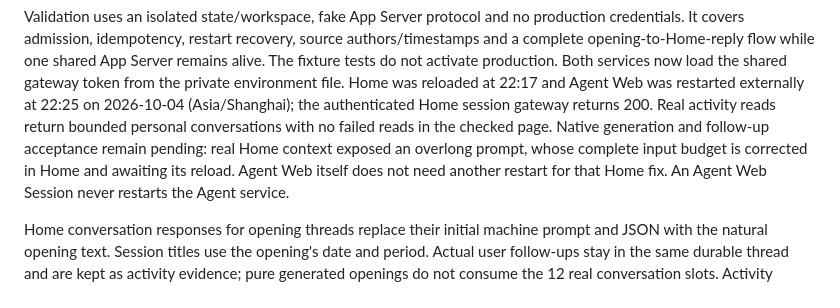
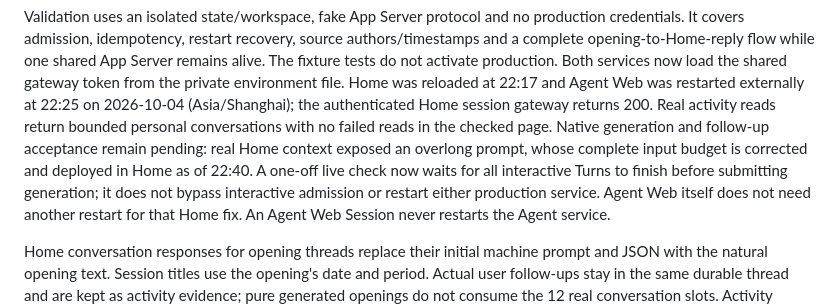
Before and after one commit to ChenyangLin-J/agent-terminal-web, a Markdown page: docs/home-agent-gateway.md, the part around the change. Rendered like a GitHub page.

Commit message:
docs: record deployed Home prompt budget fix

```diff
--- a/docs/home-agent-gateway.md
+++ b/docs/home-agent-gateway.md
@@ -68,7 +68,10 @@ and Agent Web was restarted externally at 22:25 on 2026-10-04 (Asia/Shanghai);
 the authenticated Home session gateway returns 200. Real activity reads return
 bounded personal conversations with no failed reads in the checked page.
 Native generation and follow-up acceptance remain pending: real Home context
-exposed an overlong prompt, whose complete input budget is corrected in Home and awaiting its reload.
+exposed an overlong prompt, whose complete input budget is corrected and deployed in Home as of 22:40.
+A one-off live check now waits for all interactive Turns to finish before
+submitting generation; it does not bypass interactive admission or restart
+either production service.
 Agent Web itself does not need another restart for that Home fix. An Agent Web
 Session never restarts the Agent service.
 
```
